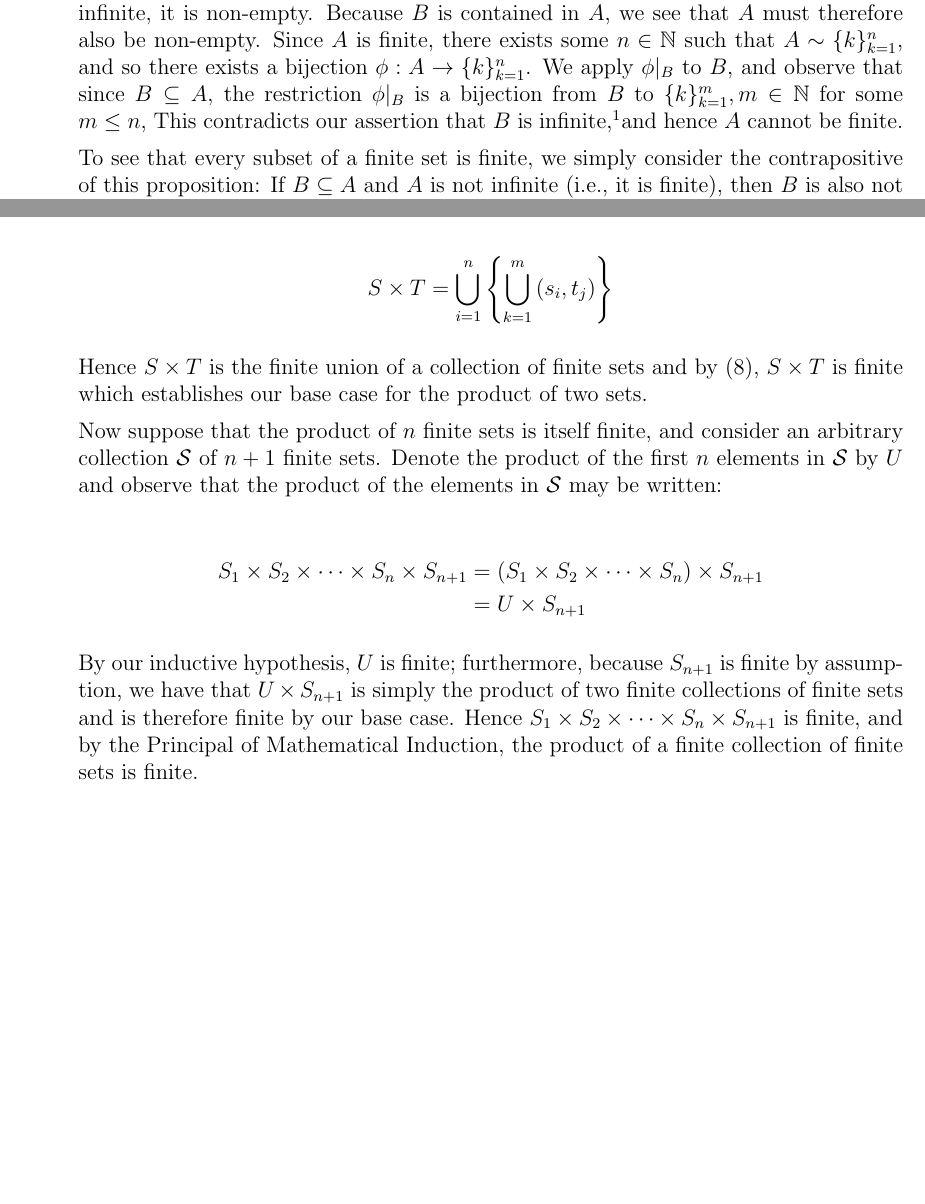
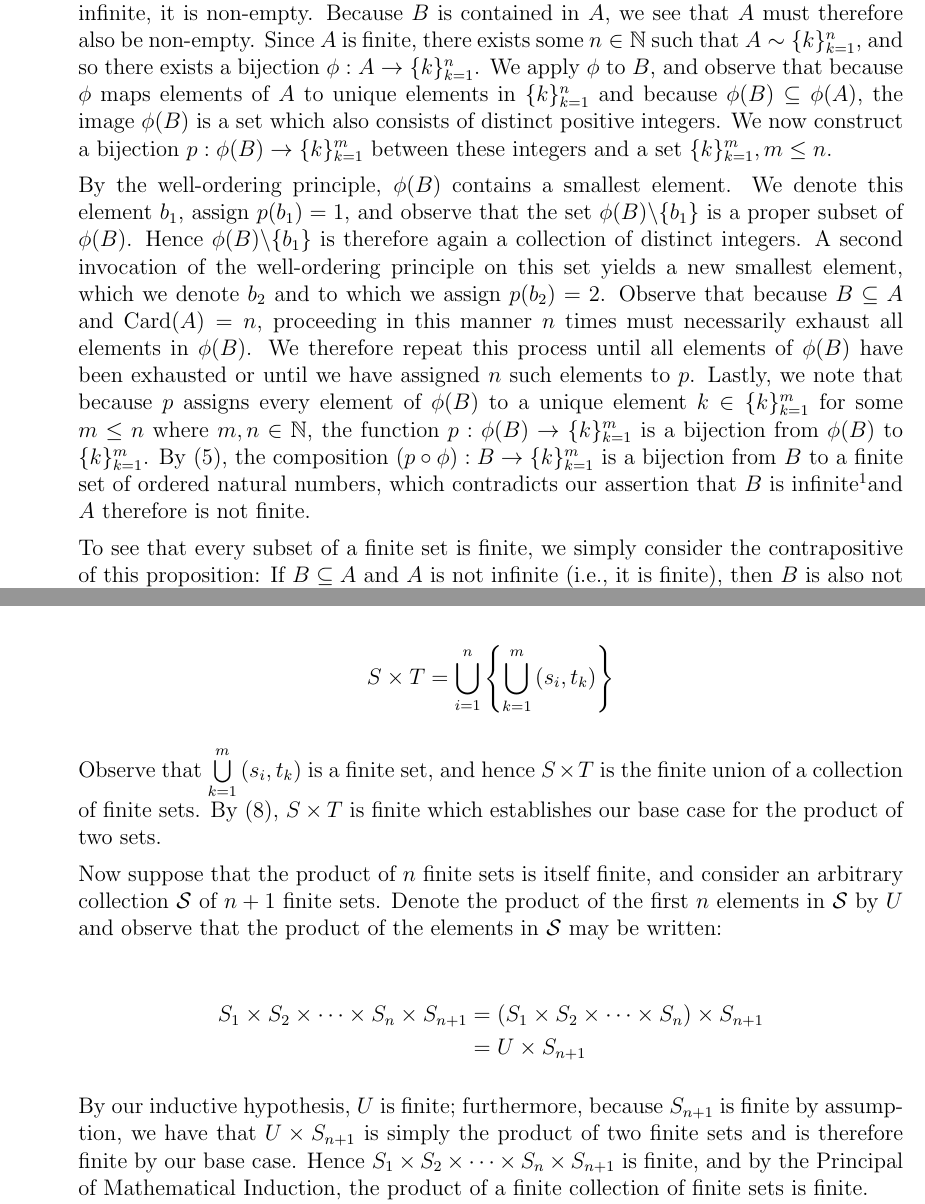
Before and after one commit to schrodingersket/uccs-coursework, a LaTeX problem sheet (2022/spring/MATH5510_Topology/Homework1/main.tex, which reads 2022/spring/MATH5510_Topology/Homework1/problem_7.tex, 2022/spring/MATH5510_Topology/Homework1/problem_9.tex): two parts of pages 8 and 10 of 11, joined at a grey line, cut so that both start at the same text, the shorter picture padded with empty space. Compiled offline with pdfLaTeX.

Commit message:
#2: Fixed typos and updated argument for Problem 7.

```diff
--- a/2022/spring/MATH5510_Topology/Homework1/problem_7.tex
+++ b/2022/spring/MATH5510_Topology/Homework1/problem_7.tex
@@ -6,11 +6,26 @@ Conclude that every subset of a finite set is finite.
     because $B$ is infinite, it is non-empty. Because $B$ is contained in $A$,
     we see that $A$ must therefore also be non-empty. Since $A$ is finite, there
     exists some $n \in \mathbb{N}$ such that $A \sim \{k\}_{k=1}^n$, and so
-    there exists a bijection $\phi:A \to \{k\}_{k=1}^n$. We apply $\phi\vert_B$
-    to $B$, and observe that since $B \subseteq A$, the restriction
-    $\phi\vert_B$ is a bijection from $B$ to $\{k\}_{k=1}^m, m \in \mathbb{N}$
-    for some $m \le n$, This contradicts our assertion that $B$ is
-    infinite,\footnotemark and hence $A$ cannot be finite.
+    there exists a bijection $\phi:A \to \{k\}_{k=1}^n$. We apply $\phi$
+    to $B$, and observe that because $\phi$ maps elements of $A$ to unique elements in
+    $\{k\}_{k=1}^n$ and because $\phi(B) \subseteq \phi(A)$, the image $\phi(B)$ is a set which
+    also consists of distinct positive integers. We now construct a bijection $p:\phi(B) \to \{k\}_{k=1}^m$
+     between these integers and a set $\{k\}_{k=1}^m, m \le n$.
+
+    By the well-ordering principle, $\phi(B)$ contains a smallest element.
+    We denote this element $b_1$, assign $p(b_1) = 1$, and observe that the set
+    $\phi(B) \backslash \{b_1\}$ is a proper subset of $\phi(B)$. Hence $\phi(B) \backslash \{b_1\}$
+    is therefore again a collection of distinct integers. A second invocation of the well-ordering
+    principle on this set yields a new smallest element, which we denote $b_2$ and to which we assign
+    $p(b_2) = 2$.  Observe that because $B \subseteq A$ and Card$(A) = n$, proceeding in this
+    manner $n$ times must necessarily exhaust all elements in $\phi(B)$.  We therefore repeat this
+    process until all elements of $\phi(B)$ have been exhausted or until we have assigned $n$ such
+    elements to $p$. Lastly, we note that because $p$ assigns every element of $\phi(B)$ to a unique
+    element $k \in \{k\}_{k=1}^m$ for some $m \le n$ where $m,n \in \mathbb{N}$, the function
+    $p:\phi(B) \to \{k\}_{k=1}^m$ is a bijection from $\phi(B)$ to $\{k\}_{k=1}^m$. By (5), the
+    composition $(p \circ \phi):B \to \{k\}_{k=1}^m$ is a bijection from $B$ to a finite
+    set of ordered natural numbers, which contradicts our assertion that $B$ is
+    infinite\footnotemark and $A$ therefore is not finite.
 
     To see that every subset of a finite set is finite, we simply consider the
     contrapositive of this proposition: If $B \subseteq A$ and $A$ is not
--- a/2022/spring/MATH5510_Topology/Homework1/problem_9.tex
+++ b/2022/spring/MATH5510_Topology/Homework1/problem_9.tex
@@ -16,11 +16,12 @@ product $A\times B$ as a finite union.)
         be written:
 
         \begin{align*}
-            S \times T = \bigcup\limits_{i=1}^{n}{\left\{\bigcup\limits_{k=1}^{m}{(s_i, t_j)}\right\}}
+            S \times T = \bigcup\limits_{i=1}^{n}{\left\{\bigcup\limits_{k=1}^{m}{(s_i, t_k)}\right\}}
         \end{align*}
 
-        Hence $S \times T$ is the finite union of a collection of finite sets and by (8), $S \times T$ is finite which
-        establishes our base case for the product of two sets.
+        Observe that $\bigcup\limits_{k=1}^{m}{(s_i, t_k)}$ is a finite set, and hence $S \times T$ is the finite union
+        of a collection of finite sets. By (8), $S \times T$ is finite which establishes our base case for the product
+        of two sets.
 
         Now suppose that the product of $n$ finite sets is itself finite, and consider an arbitrary collection
         $\mathcal{S}$ of $n + 1$ finite sets. Denote the product of the first $n$ elements in $\mathcal{S}$ by
@@ -33,7 +34,7 @@ product $A\times B$ as a finite union.)
         \end{align*}
 
         By our inductive hypothesis, $U$ is finite; furthermore, because $S_{n+1}$ is finite by assumption, we have that
-        $U \times S_{n+1}$ is simply the product of two finite collections of finite sets and is therefore finite by our
+        $U \times S_{n+1}$ is simply the product of two finite sets and is therefore finite by our
         base case. Hence $S_1 \times S_2 \times \cdots \times S_n \times S_{n+1}$ is finite,
         and by the Principal of Mathematical Induction, the product of a finite collection of finite sets is finite.
         \ \\
```
Also changed, not shown: 2022/spring/MATH5510_Topology/Homework1/problem_10.tex (+1 -1 lines), 2022/spring/MATH5510_Topology/Homework1/problem_2.tex (+1 -1 lines).
